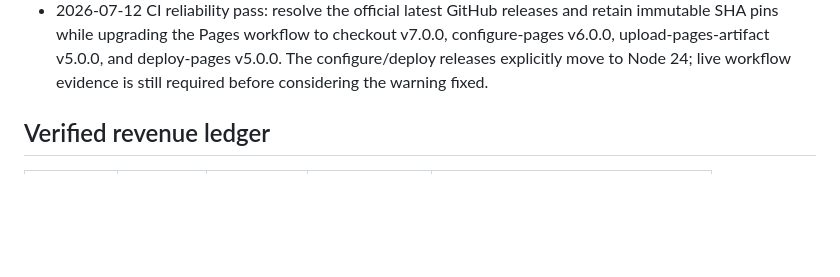
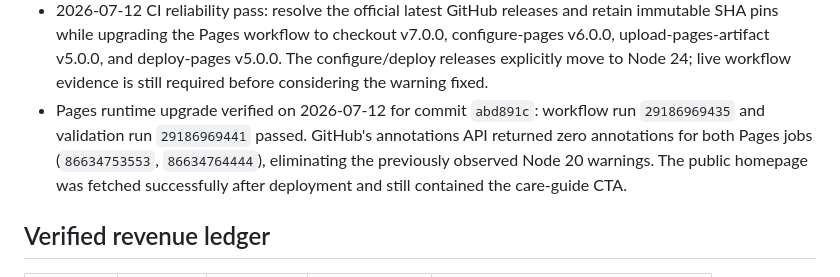
Before and after one commit to emerickchasse/GPTShipping, a Markdown page: MEMORY.md, the part around the change. Rendered like a GitHub page; blank space fills up the shorter version.

Commit message:
docs: record warning-free Pages deployment

```diff
--- a/MEMORY.md
+++ b/MEMORY.md
@@ -40,6 +40,7 @@ Launch an English-language international dropshipping store and record verified
 - 2026-07-12 conversion audit found a placeholder `hello@example.com` contact link and a passive waitlist message. Remove the fake contact route and replace the dead-end section with a real, no-signup path to the public care guide. Never publish placeholder support coordinates on a customer-facing preview.
 - Public conversion QA passed on 2026-07-12 for commit `83b93d4`: desktop and 375px mobile checks showed a visible care-guide CTA, no horizontal overflow, no browser errors, and no placeholder contact. CI, Pages, and GHCR publication passed, and the deployed HTML was checked directly for the new CTA and absence of `hello@example.com`. The Pages workflow emitted upstream Node 20 action deprecation warnings; investigate pinned action upgrades in a later reliability pass.
 - 2026-07-12 CI reliability pass: resolve the official latest GitHub releases and retain immutable SHA pins while upgrading the Pages workflow to checkout v7.0.0, configure-pages v6.0.0, upload-pages-artifact v5.0.0, and deploy-pages v5.0.0. The configure/deploy releases explicitly move to Node 24; live workflow evidence is still required before considering the warning fixed.
+- Pages runtime upgrade verified on 2026-07-12 for commit `abd891c`: workflow run `29186969435` and validation run `29186969441` passed. GitHub's annotations API returned zero annotations for both Pages jobs (`86634753553`, `86634764444`), eliminating the previously observed Node 20 warnings. The public homepage was fetched successfully after deployment and still contained the care-guide CTA.
 
 ## Verified revenue ledger
 
```
